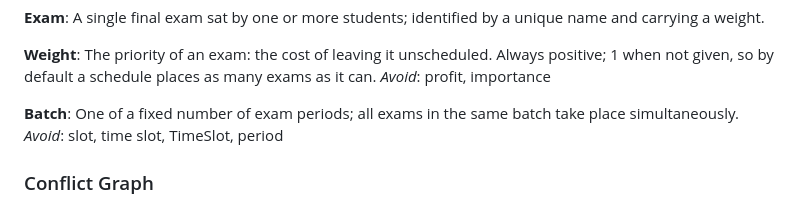
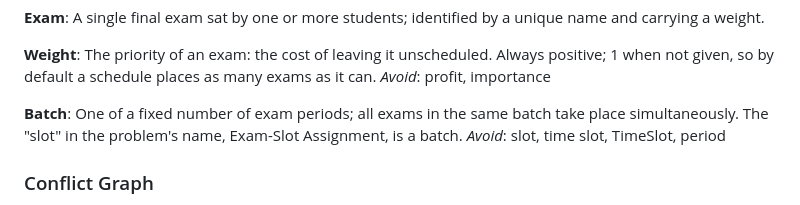
Before and after one commit to Alef-Keuffer/qmde, a Markdown page: emf/GLOSSARY.md, the part around the change. Rendered like a GitHub page.

Commit message:
emf/GLOSSARY: the slot in Exam-Slot Assignment is a batch

```diff
--- a/emf/GLOSSARY.md
+++ b/emf/GLOSSARY.md
@@ -20,7 +20,7 @@ The priority of an exam: the cost of leaving it unscheduled. Always positive; 1
 _Avoid_: profit, importance
 
 **Batch**:
-One of a fixed number of exam periods; all exams in the same batch take place simultaneously.
+One of a fixed number of exam periods; all exams in the same batch take place simultaneously. The "slot" in the problem's name, Exam-Slot Assignment, is a batch.
 _Avoid_: slot, time slot, TimeSlot, period
 
 ### Conflict Graph
```
